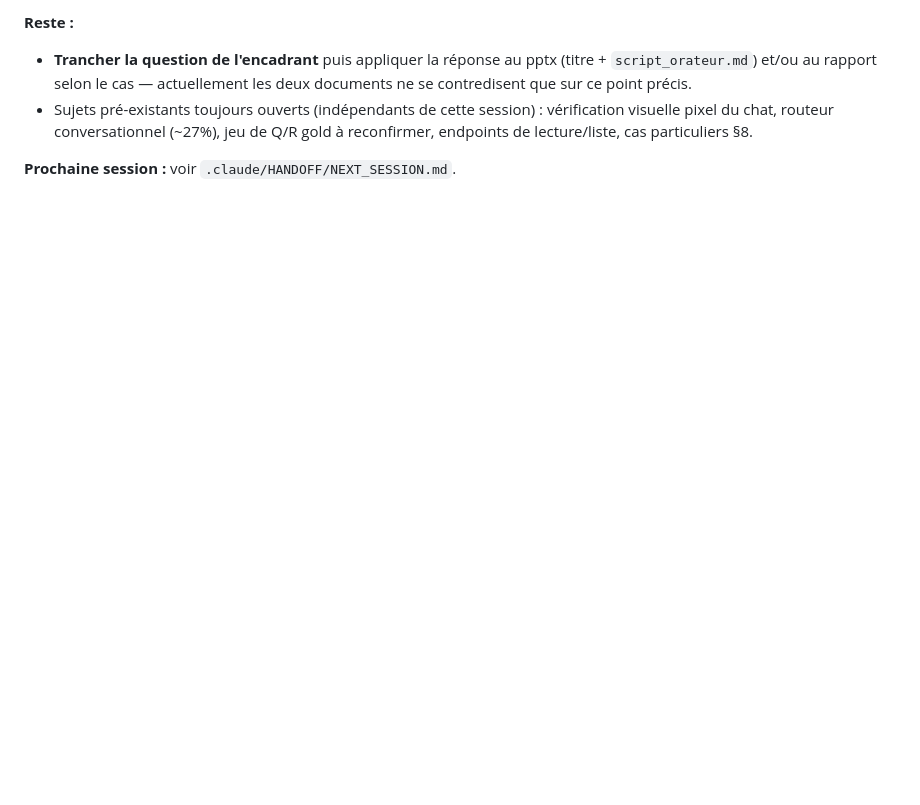
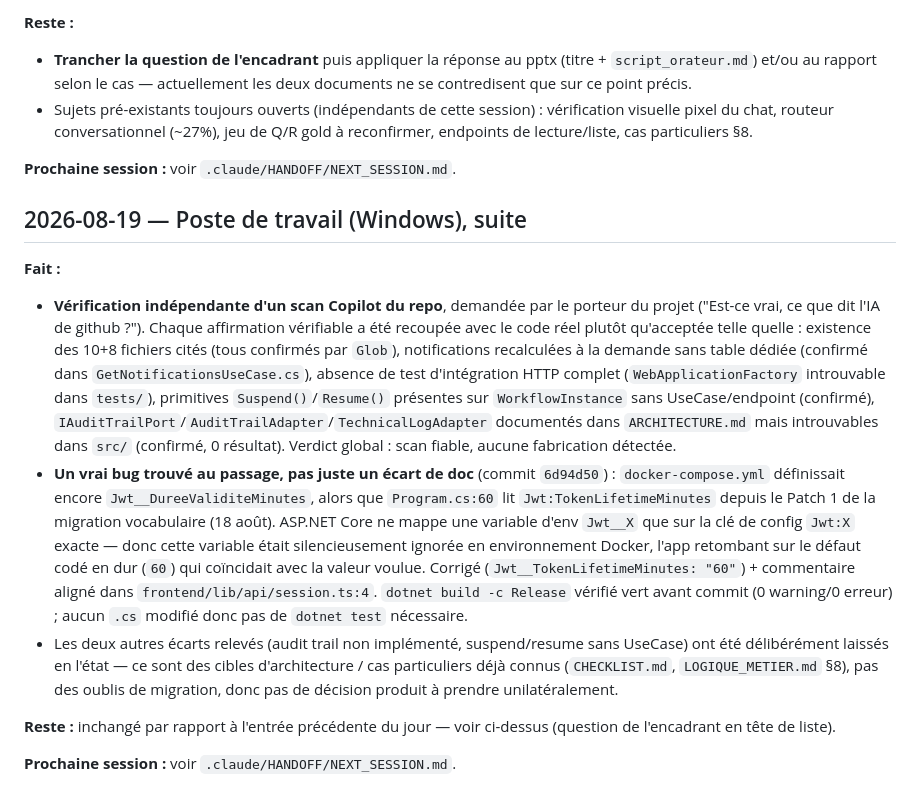
Before and after one commit to wekt2k04/arhia, a Markdown page: .claude/HANDOFF/LOG.md, the part around the change. Rendered like a GitHub page; blank space fills up the shorter version.

Commit message:
Met a jour le HANDOFF apres le fix du residu de config Jwt
Co-Authored-By: Claude Sonnet 5 <noreply@anthropic.com>
Claude-Session: https://claude.ai/code/session_01XAQiUhQBa5Xhky7spuUKwu

```diff
--- a/.claude/HANDOFF/LOG.md
+++ b/.claude/HANDOFF/LOG.md
@@ -466,3 +466,14 @@
 - Sujets pré-existants toujours ouverts (indépendants de cette session) : vérification visuelle pixel du chat, routeur conversationnel (~27%), jeu de Q/R gold à reconfirmer, endpoints de lecture/liste, cas particuliers §8.
 
 **Prochaine session :** voir `.claude/HANDOFF/NEXT_SESSION.md`.
+
+## 2026-08-19 — Poste de travail (Windows), suite
+
+**Fait :**
+- **Vérification indépendante d'un scan Copilot du repo**, demandée par le porteur du projet ("Est-ce vrai, ce que dit l'IA de github ?"). Chaque affirmation vérifiable a été recoupée avec le code réel plutôt qu'acceptée telle quelle : existence des 10+8 fichiers cités (tous confirmés par `Glob`), notifications recalculées à la demande sans table dédiée (confirmé dans `GetNotificationsUseCase.cs`), absence de test d'intégration HTTP complet (`WebApplicationFactory` introuvable dans `tests/`), primitives `Suspend()`/`Resume()` présentes sur `WorkflowInstance` sans UseCase/endpoint (confirmé), `IAuditTrailPort`/`AuditTrailAdapter`/`TechnicalLogAdapter` documentés dans `ARCHITECTURE.md` mais introuvables dans `src/` (confirmé, 0 résultat). Verdict global : scan fiable, aucune fabrication détectée.
+- **Un vrai bug trouvé au passage, pas juste un écart de doc** (commit `6d94d50`) : `docker-compose.yml` définissait encore `Jwt__DureeValiditeMinutes`, alors que `Program.cs:60` lit `Jwt:TokenLifetimeMinutes` depuis le Patch 1 de la migration vocabulaire (18 août). ASP.NET Core ne mappe une variable d'env `Jwt__X` que sur la clé de config `Jwt:X` exacte — donc cette variable était silencieusement ignorée en environnement Docker, l'app retombant sur le défaut codé en dur (`60`) qui coïncidait avec la valeur voulue. Corrigé (`Jwt__TokenLifetimeMinutes: "60"`) + commentaire aligné dans `frontend/lib/api/session.ts:4`. `dotnet build -c Release` vérifié vert avant commit (0 warning/0 erreur) ; aucun `.cs` modifié donc pas de `dotnet test` nécessaire.
+- Les deux autres écarts relevés (audit trail non implémenté, suspend/resume sans UseCase) ont été délibérément laissés en l'état — ce sont des cibles d'architecture / cas particuliers déjà connus (`CHECKLIST.md`, `LOGIQUE_METIER.md` §8), pas des oublis de migration, donc pas de décision produit à prendre unilatéralement.
+
+**Reste :** inchangé par rapport à l'entrée précédente du jour — voir ci-dessus (question de l'encadrant en tête de liste).
+
+**Prochaine session :** voir `.claude/HANDOFF/NEXT_SESSION.md`.
```
Also changed, not shown: .claude/HANDOFF/NEXT_SESSION.md (+4 -1 lines).
